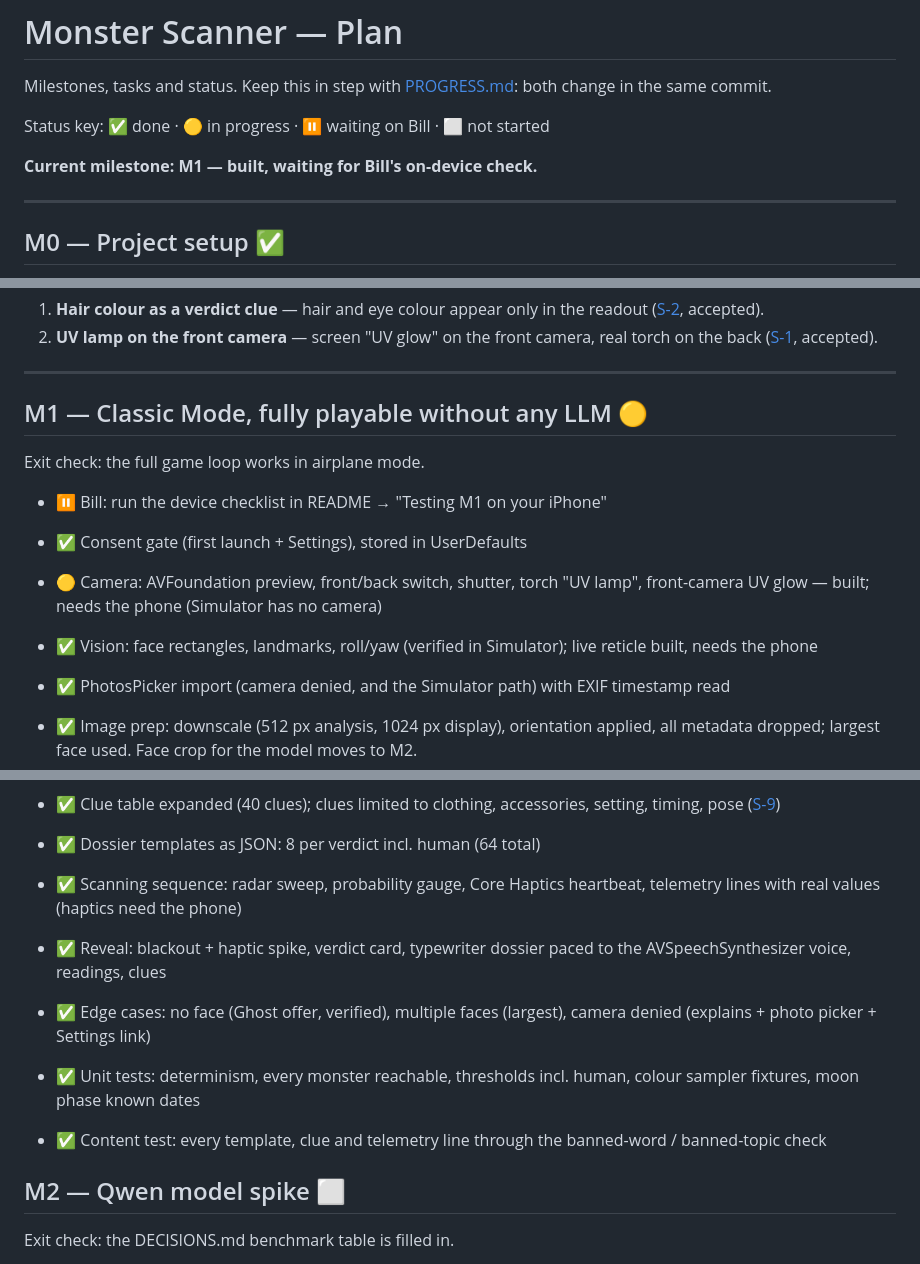
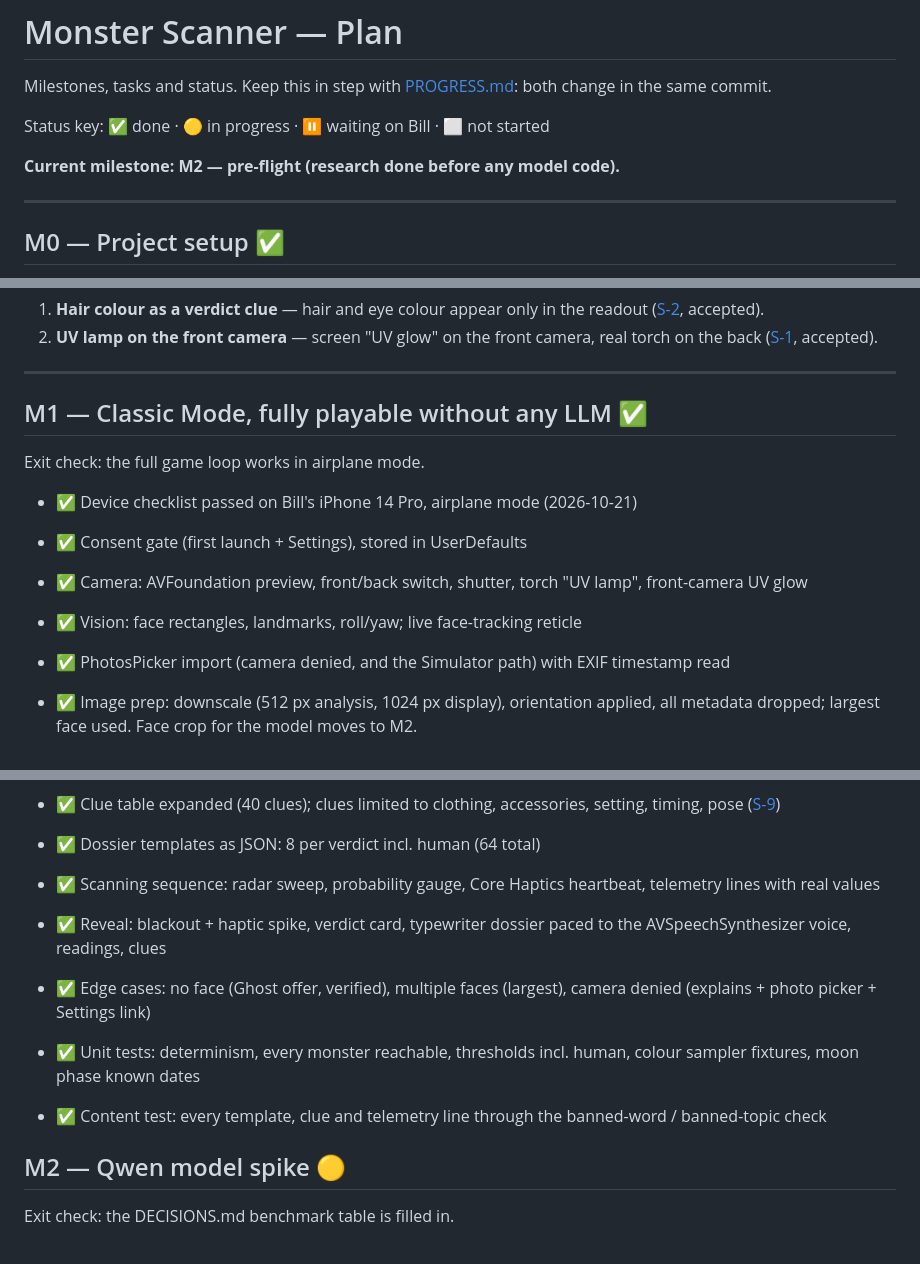
Before and after one commit to BillDX/monster-scanner, a Markdown page: PLAN.md, 3 parts joined by grey strips. Drawn GitHub-style.

```diff
--- a/PLAN.md
+++ b/PLAN.md
@@ -4,7 +4,7 @@ Milestones, tasks and status. Keep this in step with [PROGRESS.md](PROGRESS.md):
 
 Status key: ✅ done · 🟡 in progress · ⏸ waiting on Bill · ⬜ not started
 
-**Current milestone: M1 — built, waiting for Bill's on-device check.**
+**Current milestone: M2 — pre-flight (research done before any model code).**
 
 ---
 
@@ -29,28 +29,28 @@ Exit check: the app builds and runs on the iPhone 14 Pro.
 
 ---
 
-## M1 — Classic Mode, fully playable without any LLM 🟡
+## M1 — Classic Mode, fully playable without any LLM ✅
 
 Exit check: the full game loop works in airplane mode.
 
-- ⏸ Bill: run the device checklist in README → "Testing M1 on your iPhone"
+- ✅ Device checklist passed on Bill's iPhone 14 Pro, airplane mode (2026-10-21)
 
 - ✅ Consent gate (first launch + Settings), stored in UserDefaults
-- 🟡 Camera: AVFoundation preview, front/back switch, shutter, torch "UV lamp", front-camera UV glow — built; needs the phone (Simulator has no camera)
-- ✅ Vision: face rectangles, landmarks, roll/yaw (verified in Simulator); live reticle built, needs the phone
+- ✅ Camera: AVFoundation preview, front/back switch, shutter, torch "UV lamp", front-camera UV glow
+- ✅ Vision: face rectangles, landmarks, roll/yaw; live face-tracking reticle
 - ✅ PhotosPicker import (camera denied, and the Simulator path) with EXIF timestamp read
 - ✅ Image prep: downscale (512 px analysis, 1024 px display), orientation applied, all metadata dropped; largest face used. Face crop for the model moves to M2.
 - ✅ Code measurements: face size %, head tilt, brightness, blur (Laplacian variance), moon phase, local hour, battery, colour sampling (hair/shirt)
 - ✅ Verdict engine: per-monster scoring, seeded anomaly factor (SHA-256 of image bytes + calibration), human threshold, confidence 51–99.9 %, top 3 clues
 - ✅ Clue table expanded (40 clues); clues limited to clothing, accessories, setting, timing, pose ([S-9](DECISIONS.md#s-9))
 - ✅ Dossier templates as JSON: 8 per verdict incl. human (64 total)
-- ✅ Scanning sequence: radar sweep, probability gauge, Core Haptics heartbeat, telemetry lines with real values (haptics need the phone)
+- ✅ Scanning sequence: radar sweep, probability gauge, Core Haptics heartbeat, telemetry lines with real values
 - ✅ Reveal: blackout + haptic spike, verdict card, typewriter dossier paced to the AVSpeechSynthesizer voice, readings, clues
 - ✅ Edge cases: no face (Ghost offer, verified), multiple faces (largest), camera denied (explains + photo picker + Settings link)
 - ✅ Unit tests: determinism, every monster reachable, thresholds incl. human, colour sampler fixtures, moon phase known dates
 - ✅ Content test: every template, clue and telemetry line through the banned-word / banned-topic check
 
-## M2 — Qwen model spike ⬜
+## M2 — Qwen model spike 🟡
 
 Exit check: the DECISIONS.md benchmark table is filled in.
 
```
Also changed, not shown: PROGRESS.md (+13 -0 lines).
